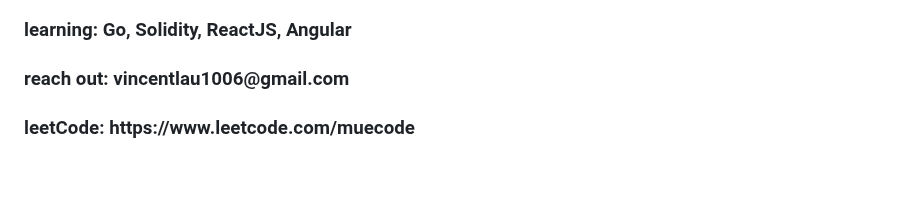
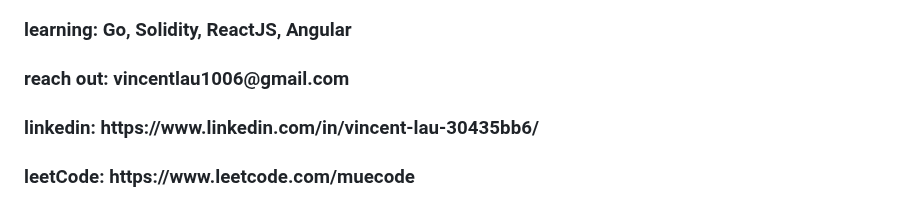
Before and after one commit to vincentwclau/vincentwclau, a Markdown page: README.md, the part around one of its changes. GitHub-like rendering; blank space fills up the shorter version.

```diff
--- a/README.md
+++ b/README.md
@@ -1,4 +1,6 @@
 <h3 align="left">scope: Java, Spring Boot, Maven, Git, Docker, Kubernetes, Ja</h3>
 <h3 align="left">learning: Go, Solidity, ReactJS, Angular</h3>
 <h3 align="left">reach out: vincentlau1006@gmail.com</h3>
+
+<h3 align="left">linkedin: https://www.linkedin.com/in/vincent-lau-30435bb6/</h3>
 <h3 align="left">leetCode: https://www.leetcode.com/muecode</h3>
```
Also changed, not shown: other parts of README.md (+1 -4 lines).
